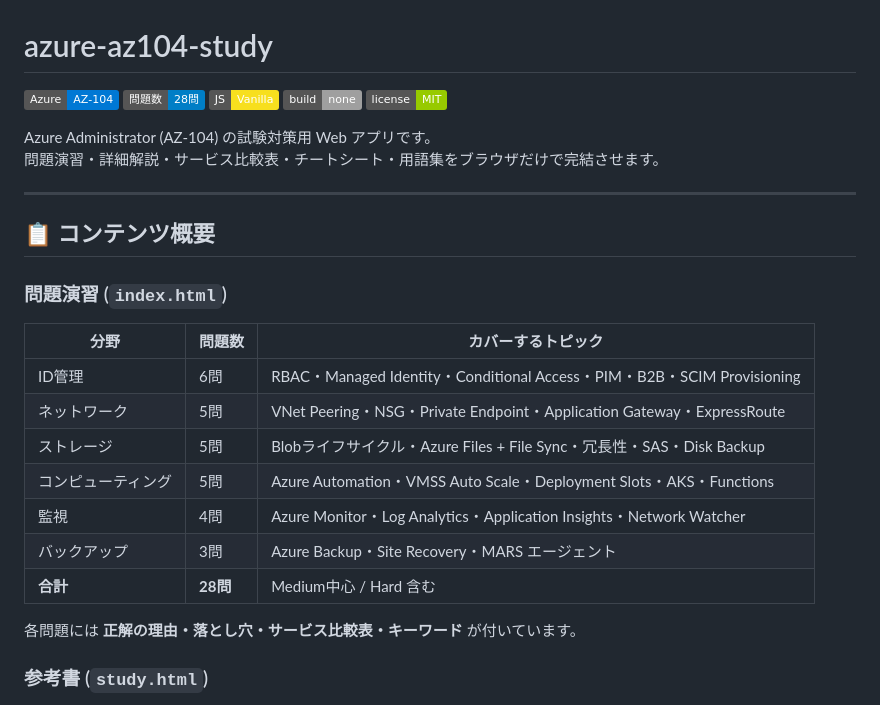
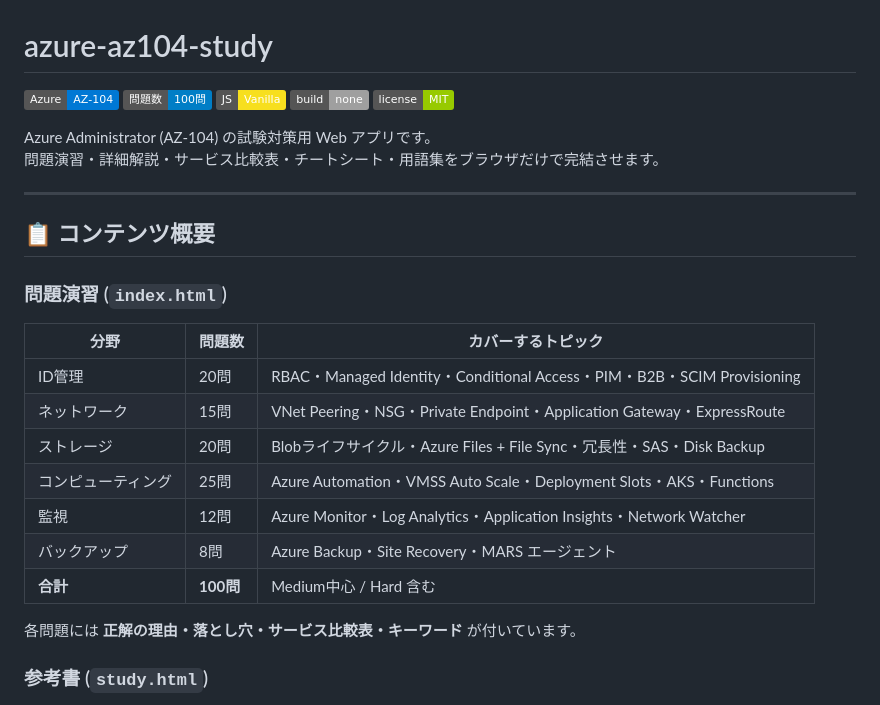
Before and after one commit to ykobayashi-jp/azure-az104-study, a Markdown page: README.md, the part around the change. GitHub-like rendering; badges without logos.

```diff
--- a/README.md
+++ b/README.md
@@ -1,7 +1,7 @@
 # azure-az104-study
 
 ![Azure AZ-104](https://img.shields.io/badge/Azure-AZ--104-0078D4?logo=microsoftazure&logoColor=white)
-![問題数](https://img.shields.io/badge/問題数-28問-blue)
+![問題数](https://img.shields.io/badge/問題数-100問-blue)
 ![Vanilla JS](https://img.shields.io/badge/JS-Vanilla-F7DF1E?logo=javascript&logoColor=black)
 ![No build](https://img.shields.io/badge/build-none-lightgrey)
 ![License](https://img.shields.io/badge/license-MIT-green)
@@ -17,13 +17,13 @@ Azure Administrator (AZ-104) の試験対策用 Web アプリです。
 
 | 分野 | 問題数 | カバーするトピック |
 |---|---|---|
-| ID管理 | 6問 | RBAC・Managed Identity・Conditional Access・PIM・B2B・SCIM Provisioning |
-| ネットワーク | 5問 | VNet Peering・NSG・Private Endpoint・Application Gateway・ExpressRoute |
-| ストレージ | 5問 | Blobライフサイクル・Azure Files + File Sync・冗長性・SAS・Disk Backup |
-| コンピューティング | 5問 | Azure Automation・VMSS Auto Scale・Deployment Slots・AKS・Functions |
-| 監視 | 4問 | Azure Monitor・Log Analytics・Application Insights・Network Watcher |
-| バックアップ | 3問 | Azure Backup・Site Recovery・MARS エージェント |
-| **合計** | **28問** | Medium中心 / Hard 含む |
+| ID管理 | 20問 | RBAC・Managed Identity・Conditional Access・PIM・B2B・SCIM Provisioning |
+| ネットワーク | 15問 | VNet Peering・NSG・Private Endpoint・Application Gateway・ExpressRoute |
+| ストレージ | 20問 | Blobライフサイクル・Azure Files + File Sync・冗長性・SAS・Disk Backup |
+| コンピューティング | 25問 | Azure Automation・VMSS Auto Scale・Deployment Slots・AKS・Functions |
+| 監視 | 12問 | Azure Monitor・Log Analytics・Application Insights・Network Watcher |
+| バックアップ | 8問 | Azure Backup・Site Recovery・MARS エージェント |
+| **合計** | **100問** | Medium中心 / Hard 含む |
 
 各問題には **正解の理由・落とし穴・サービス比較表・キーワード** が付いています。
 
```
